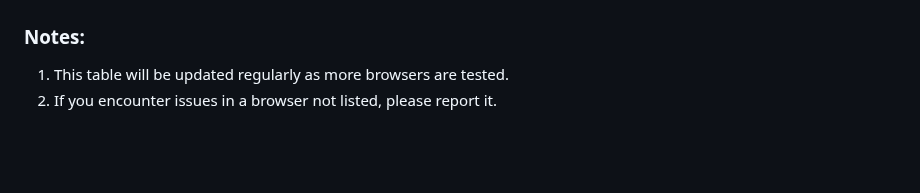
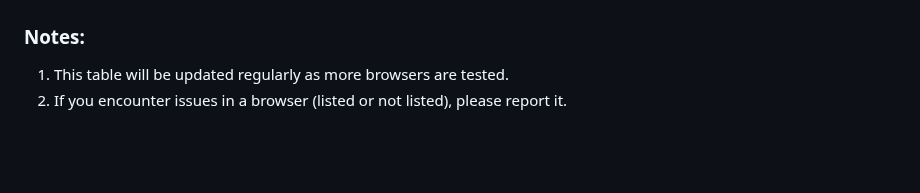
Before and after one commit to SaraFreitas02/animations, a Markdown page: README.md, the part around the change. GitHub-like rendering.

```diff
--- a/README.md
+++ b/README.md
@@ -60,7 +60,7 @@ If a browser is not listed below, it has not been tested yet.
 
 ### Notes:
 1. This table will be updated regularly as more browsers are tested.
-2. If you encounter issues in a browser not listed, please report it.
+2. If you encounter issues in a browser (listed or not listed), please report it.
 
 <br>
 <br>
```
